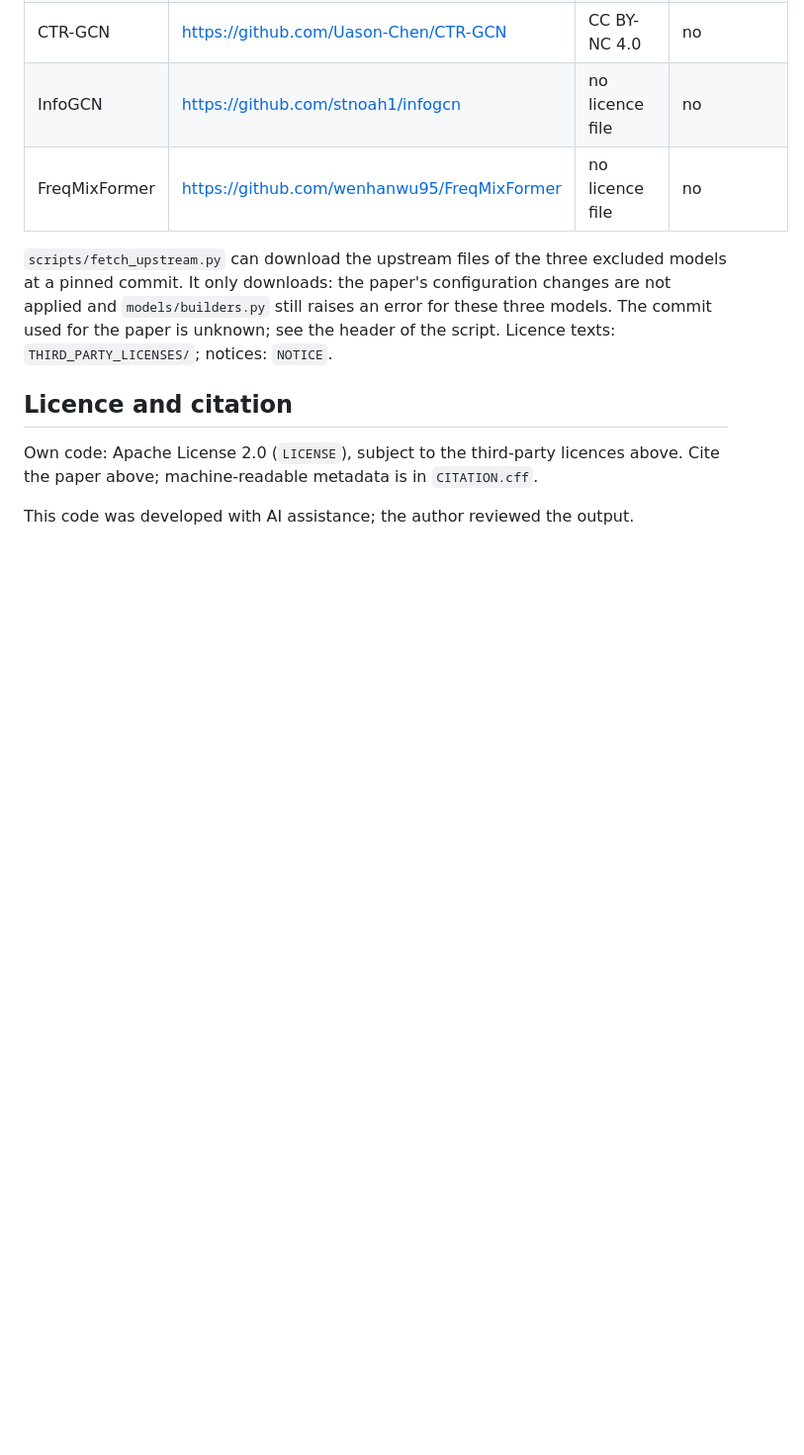
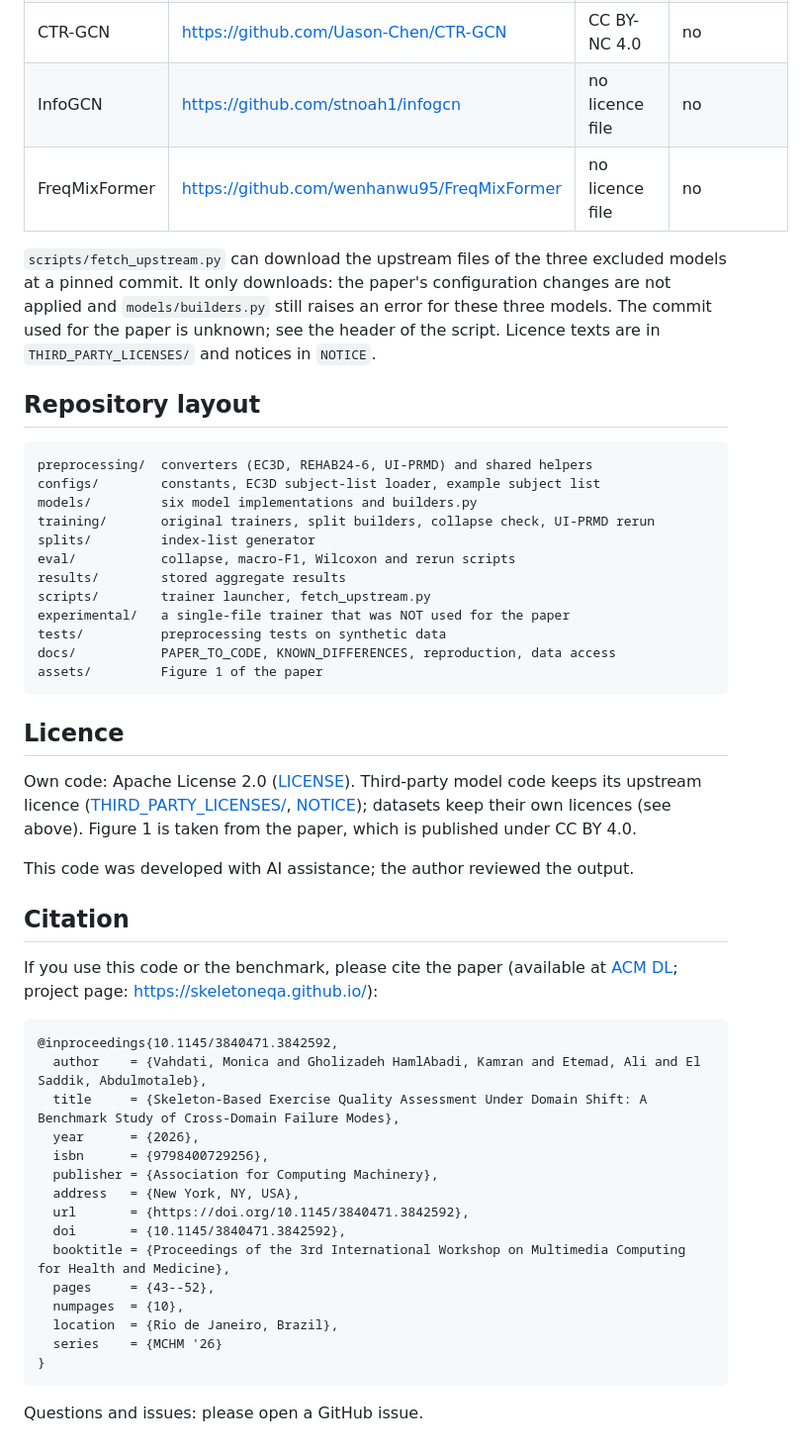
Before and after one commit to MonicaVahd/FAIRCoachOOD, a Markdown page: README.md, the part around one of its changes. Shown at 99% size. Drawn GitHub-style; blank space fills up the shorter version.

````diff
--- a/README.md
+++ b/README.md
@@ -94,12 +121,55 @@ The paper's numbers come from single runs; re-running is not expected to reprodu
 | FreqMixFormer | https://github.com/wenhanwu95/FreqMixFormer | no licence file | no |
 
 `scripts/fetch_upstream.py` can download the upstream files of the three excluded models at a pinned commit. It only downloads:
-the paper's configuration changes are not applied and `models/builders.py` still raises an error for these three models.
-The commit used for the paper is unknown; see the header of the script. Licence texts: `THIRD_PARTY_LICENSES/`; notices: `NOTICE`.
+the paper's configuration changes are not applied and `models/builders.py` still raises an error for these three models. The
+commit used for the paper is unknown; see the header of the script. Licence texts are in `THIRD_PARTY_LICENSES/` and notices in `NOTICE`.
 
-## Licence and citation
+## Repository layout
 
-Own code: Apache License 2.0 (`LICENSE`), subject to the third-party licences above.
-Cite the paper above; machine-readable metadata is in `CITATION.cff`.
+```
+preprocessing/  converters (EC3D, REHAB24-6, UI-PRMD) and shared helpers
+configs/        constants, EC3D subject-list loader, example subject list
+models/         six model implementations and builders.py
+training/       original trainers, split builders, collapse check, UI-PRMD rerun
+splits/         index-list generator
+eval/           collapse, macro-F1, Wilcoxon and rerun scripts
+results/        stored aggregate results
+scripts/        trainer launcher, fetch_upstream.py
+experimental/   a single-file trainer that was NOT used for the paper
+tests/          preprocessing tests on synthetic data
+docs/           PAPER_TO_CODE, KNOWN_DIFFERENCES, reproduction, data access
+assets/         Figure 1 of the paper
+```
+
+## Licence
+
+Own code: Apache License 2.0 ([LICENSE](LICENSE)). Third-party model code keeps its upstream licence
+([THIRD_PARTY_LICENSES/](THIRD_PARTY_LICENSES/), [NOTICE](NOTICE)); datasets keep their own licences (see above).
+Figure 1 is taken from the paper, which is published under CC BY 4.0.
 
 This code was developed with AI assistance; the author reviewed the output.
+
+## Citation
+
+If you use this code or the benchmark, please cite the paper (available at
+[ACM DL](https://dl.acm.org/doi/10.1145/3840471.3842592); project page: <https://skeletoneqa.github.io/>):
+
+```bibtex
+@inproceedings{10.1145/3840471.3842592,
+  author    = {Vahdati, Monica and Gholizadeh HamlAbadi, Kamran and Etemad, Ali and El Saddik, Abdulmotaleb},
+  title     = {Skeleton-Based Exercise Quality Assessment Under Domain Shift: A Benchmark Study of Cross-Domain Failure Modes},
+  year      = {2026},
+  isbn      = {9798400729256},
+  publisher = {Association for Computing Machinery},
+  address   = {New York, NY, USA},
+  url       = {https://doi.org/10.1145/3840471.3842592},
+  doi       = {10.1145/3840471.3842592},
+  booktitle = {Proceedings of the 3rd International Workshop on Multimedia Computing for Health and Medicine},
+  pages     = {43--52},
+  numpages  = {10},
+  location  = {Rio de Janeiro, Brazil},
+  series    = {MCHM '26}
+}
+```
+
+Questions and issues: please open a GitHub issue.
````
Also changed, not shown: other parts of README.md (+76 -49 lines), assets/fig1_pipeline.png (added).
